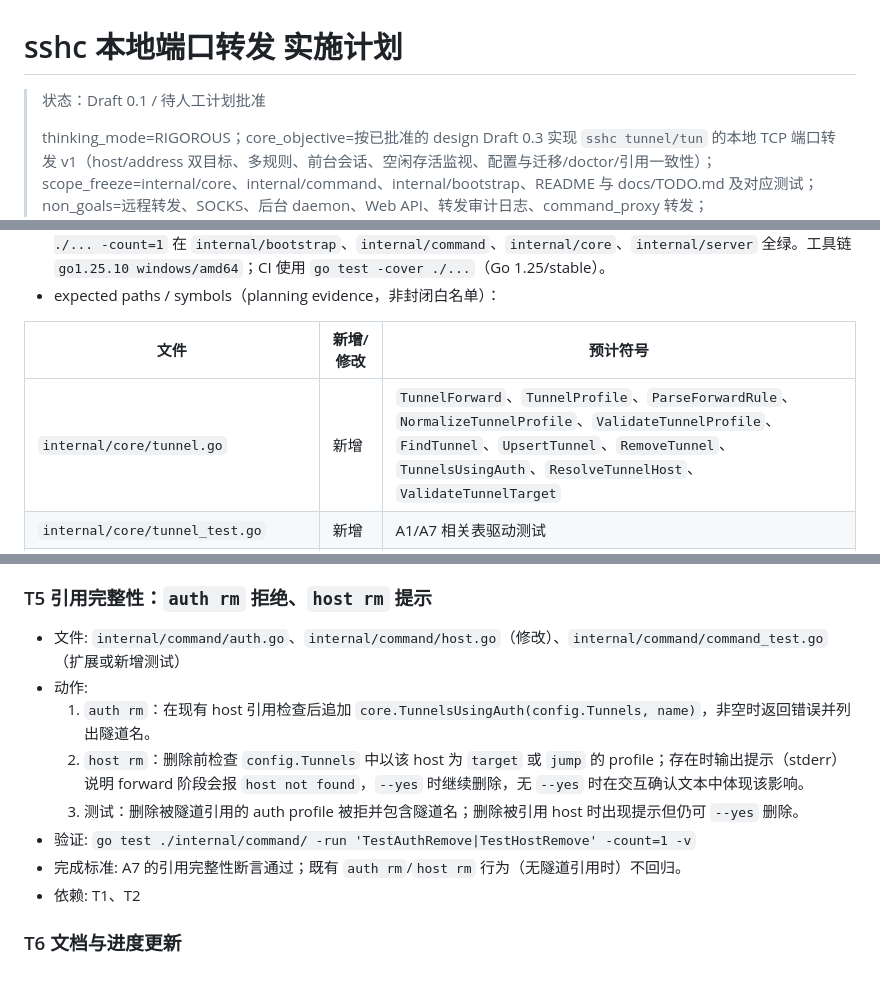
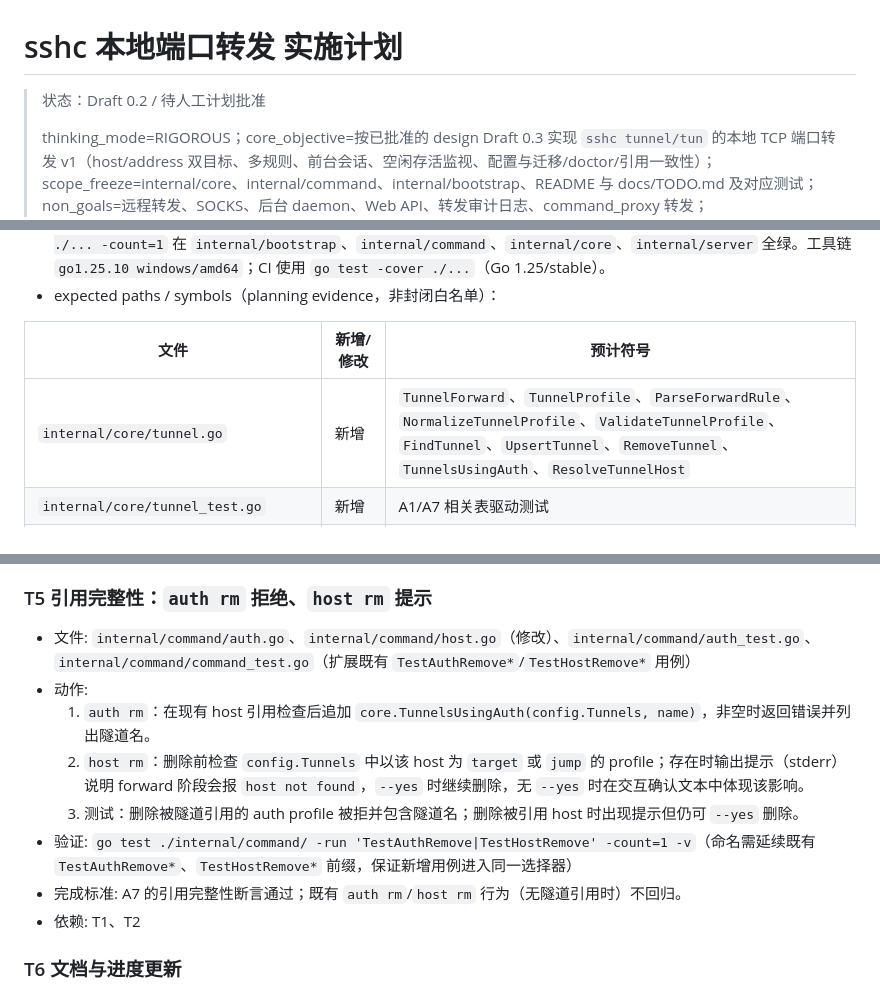
Before and after one commit to inhere/sshc, a Markdown page: docs/plans/2026-09-28-sshc-port-forwarding-plan.md, 3 parts joined by grey strips. GitHub-like rendering.

Commit message:
docs(sshc): correct plan owner files and verification naming

```diff
--- a/docs/plans/2026-09-28-sshc-port-forwarding-plan.md
+++ b/docs/plans/2026-09-28-sshc-port-forwarding-plan.md
@@ -1,7 +1,7 @@
 <!-- template_id: plan; template_version: 1.2.0 -->
 # sshc 本地端口转发 实施计划
 
-> 状态：Draft 0.1 / 待人工计划批准
+> 状态：Draft 0.2 / 待人工计划批准
 >
 > thinking_mode=RIGOROUS；core_objective=按已批准的 design Draft 0.3 实现 `sshc tunnel/tun` 的本地 TCP 端口转发 v1（host/address 双目标、多规则、前台会话、空闲存活监视、配置与迁移/doctor/引用一致性）；scope_freeze=internal/core、internal/command、internal/bootstrap、README 与 docs/TODO.md 及对应测试；non_goals=远程转发、SOCKS、后台 daemon、Web API、转发审计日志、command_proxy 转发；expansion_policy=DEFER_OR_REQUEST；review budget=一轮计划评审；停止条件=任务文件、动作、验证命令与完成标准可独立执行，且无未决设计歧义时停止。
 
@@ -46,7 +47,7 @@
 
 | 文件 | 新增/修改 | 预计符号 |
 |---|---|---|
-| `internal/core/tunnel.go` | 新增 | `TunnelForward`、`TunnelProfile`、`ParseForwardRule`、`NormalizeTunnelProfile`、`ValidateTunnelProfile`、`FindTunnel`、`UpsertTunnel`、`RemoveTunnel`、`TunnelsUsingAuth`、`ResolveTunnelHost`、`ValidateTunnelTarget` |
+| `internal/core/tunnel.go` | 新增 | `TunnelForward`、`TunnelProfile`、`ParseForwardRule`、`NormalizeTunnelProfile`、`ValidateTunnelProfile`、`FindTunnel`、`UpsertTunnel`、`RemoveTunnel`、`TunnelsUsingAuth`、`ResolveTunnelHost` |
 | `internal/core/tunnel_test.go` | 新增 | A1/A7 相关表驱动测试 |
 | `internal/core/forward.go` | 新增 | `ForwardRule`、`ForwardOptions`、`ForwardSession`、`forwardDialer`、`remoteDialer`、`newForwardDialer`、`StartLocalForward`、accept/copy/keepalive 内部函数 |
 | `internal/core/forward_test.go` | 新增 | A2-A6 测试与假 dialer |
@@ -188,12 +189,12 @@ W5 验收闭环        T7 (A1-A8 证据、A9 交接、完成 Gate)  [依赖 T1-T
 
 ### T5 引用完整性：`auth rm` 拒绝、`host rm` 提示
 
-- 文件: `internal/command/auth.go`、`internal/command/host.go`（修改）、`internal/command/command_test.go`（扩展或新增测试）
+- 文件: `internal/command/auth.go`、`internal/command/host.go`（修改）、`internal/command/auth_test.go`、`internal/command/command_test.go`（扩展既有 `TestAuthRemove*`/`TestHostRemove*` 用例）
 - 动作:
   1. `auth rm`：在现有 host 引用检查后追加 `core.TunnelsUsingAuth(config.Tunnels, name)`，非空时返回错误并列出隧道名。
   2. `host rm`：删除前检查 `config.Tunnels` 中以该 host 为 `target` 或 `jump` 的 profile；存在时输出提示（stderr）说明 forward 阶段会报 `host not found`，`--yes` 时继续删除，无 `--yes` 时在交互确认文本中体现该影响。
   3. 测试：删除被隧道引用的 auth profile 被拒并包含隧道名；删除被引用 host 时出现提示但仍可 `--yes` 删除。
-- 验证: `go test ./internal/command/ -run 'TestAuthRemove|TestHostRemove' -count=1 -v`
+- 验证: `go test ./internal/command/ -run 'TestAuthRemove|TestHostRemove' -count=1 -v`（命名需延续既有 `TestAuthRemove*`、`TestHostRemove*` 前缀，保证新增用例进入同一选择器）
 - 完成标准: A7 的引用完整性断言通过；既有 `auth rm`/`host rm` 行为（无隧道引用时）不回归。
 - 依赖: T1、T2
 
```
Also changed, not shown: other parts of docs/plans/2026-09-28-sshc-port-forwarding-plan.md (+1 -0 lines).
